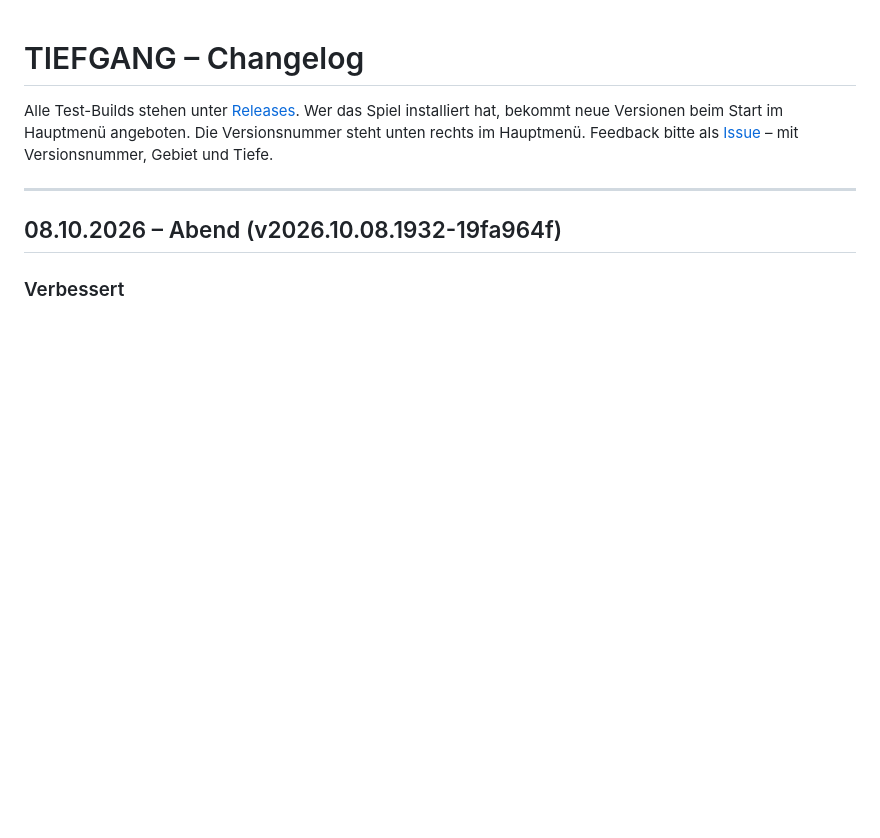
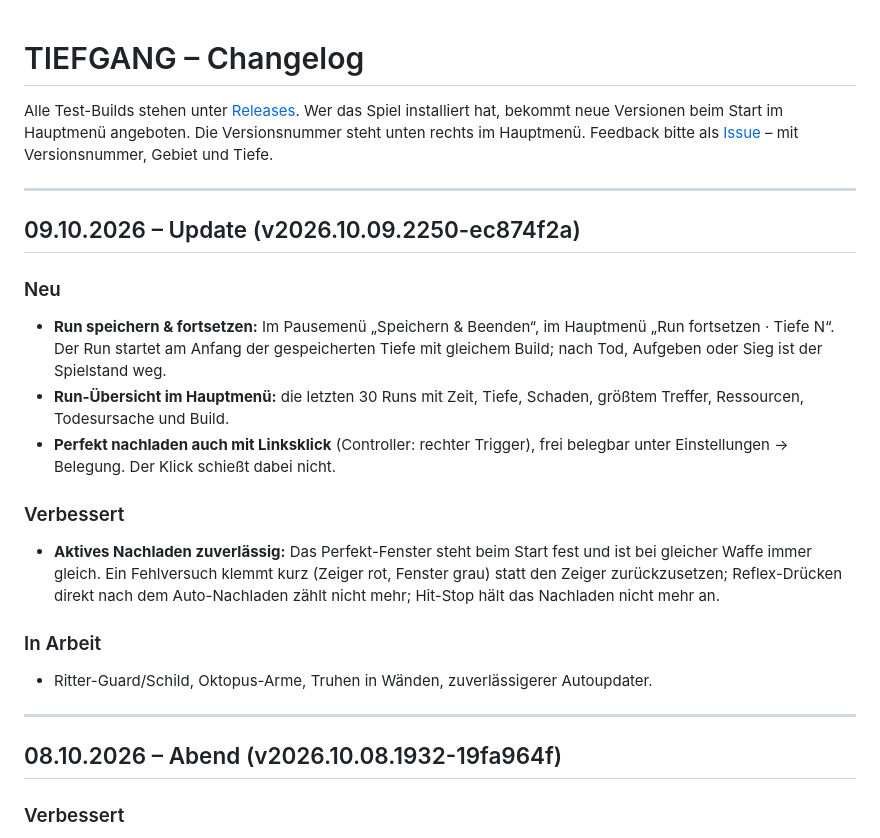
Before and after one commit to OsuGerman/Tiefgang-Releases, a Markdown page: CHANGELOG.md, the part around the change. GitHub-like rendering; blank space fills up the shorter version.

Commit message:
Changelog: 09.10. (v2026.10.09.2250-ec874f2a)
Co-Authored-By: Claude Opus 5.5 (1M context) <noreply@anthropic.com>

```diff
--- a/CHANGELOG.md
+++ b/CHANGELOG.md
@@ -3,6 +3,21 @@
 Alle Test-Builds stehen unter [Releases](https://github.com/OsuGerman/Tiefgang-Releases/releases). Wer das Spiel installiert
 hat, bekommt neue Versionen beim Start im Hauptmenü angeboten. Die Versionsnummer steht unten rechts im Hauptmenü.
 Feedback bitte als [Issue](https://github.com/OsuGerman/Tiefgang-Releases/issues) – mit Versionsnummer, Gebiet und Tiefe.
+
+---
+
+## 09.10.2026 – Update (v2026.10.09.2250-ec874f2a)
+
+### Neu
+- **Run speichern & fortsetzen:** Im Pausemenü „Speichern & Beenden“, im Hauptmenü „Run fortsetzen · Tiefe N“. Der Run startet am Anfang der gespeicherten Tiefe mit gleichem Build; nach Tod, Aufgeben oder Sieg ist der Spielstand weg.
+- **Run-Übersicht im Hauptmenü:** die letzten 30 Runs mit Zeit, Tiefe, Schaden, größtem Treffer, Ressourcen, Todesursache und Build.
+- **Perfekt nachladen auch mit Linksklick** (Controller: rechter Trigger), frei belegbar unter Einstellungen → Belegung. Der Klick schießt dabei nicht.
+
+### Verbessert
+- **Aktives Nachladen zuverlässig:** Das Perfekt-Fenster steht beim Start fest und ist bei gleicher Waffe immer gleich. Ein Fehlversuch klemmt kurz (Zeiger rot, Fenster grau) statt den Zeiger zurückzusetzen; Reflex-Drücken direkt nach dem Auto-Nachladen zählt nicht mehr; Hit-Stop hält das Nachladen nicht mehr an.
+
+### In Arbeit
+- Ritter-Guard/Schild, Oktopus-Arme, Truhen in Wänden, zuverlässigerer Autoupdater.
 
 ---
 
```
